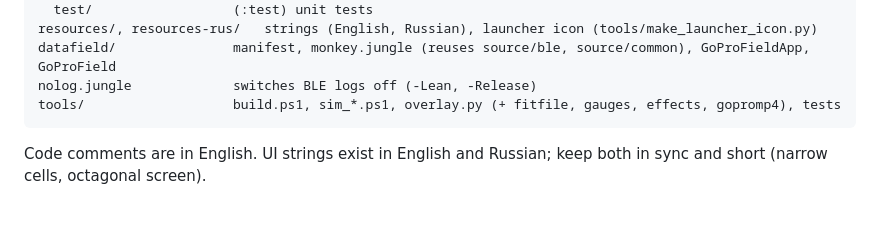
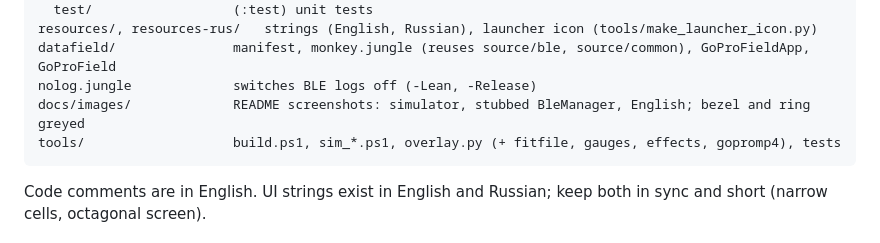
Before and after one commit to basovdemon/instinct-gopro-remote, a Markdown page: AGENTS.md, the part around the change. Drawn GitHub-style; blank space fills up the shorter version.

````diff
--- a/AGENTS.md
+++ b/AGENTS.md
@@ -155,6 +155,7 @@ source/
 resources/, resources-rus/   strings (English, Russian), launcher icon (tools/make_launcher_icon.py)
 datafield/               manifest, monkey.jungle (reuses source/ble, source/common), GoProFieldApp, GoProField
 nolog.jungle             switches BLE logs off (-Lean, -Release)
+docs/images/             README screenshots: simulator, stubbed BleManager, English; bezel and ring greyed
 tools/                   build.ps1, sim_*.ps1, overlay.py (+ fitfile, gauges, effects, gopromp4), tests
 ```
 
````
Also changed, not shown: README.md (+7 -1 lines), docs/images/data-field.png (added), docs/images/watch-app.png (added).
